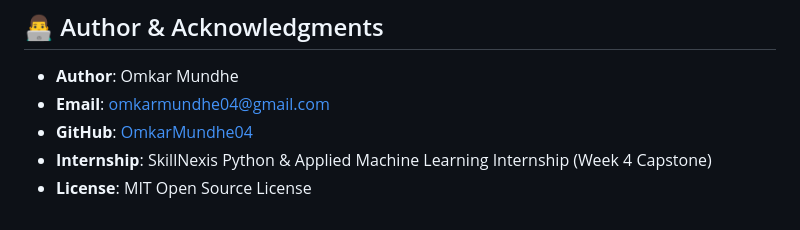
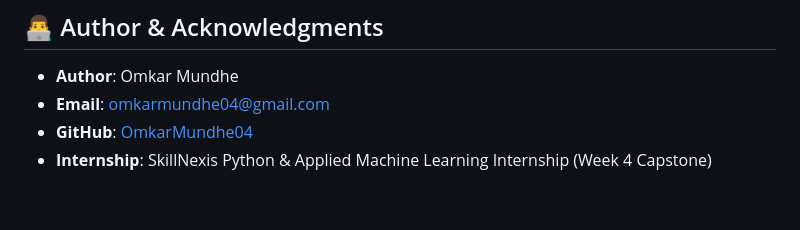
Before and after one commit to OmkarMundhe04/skillnexis_internship, a Markdown page: weeklyprojectml/README.md, the part around the change. Drawn GitHub-style.

```diff
--- a/weeklyprojectml/README.md
+++ b/weeklyprojectml/README.md
@@ -342,4 +342,3 @@ If you or your evaluator still prefer the Streamlit interface:
 - **Email**: [omkarmundhe04@gmail.com](mailto:omkarmundhe04@gmail.com)
 - **GitHub**: [OmkarMundhe04](https://github.com/OmkarMundhe04)
 - **Internship**: SkillNexis Python & Applied Machine Learning Internship (Week 4 Capstone)
-- **License**: MIT Open Source License
```
